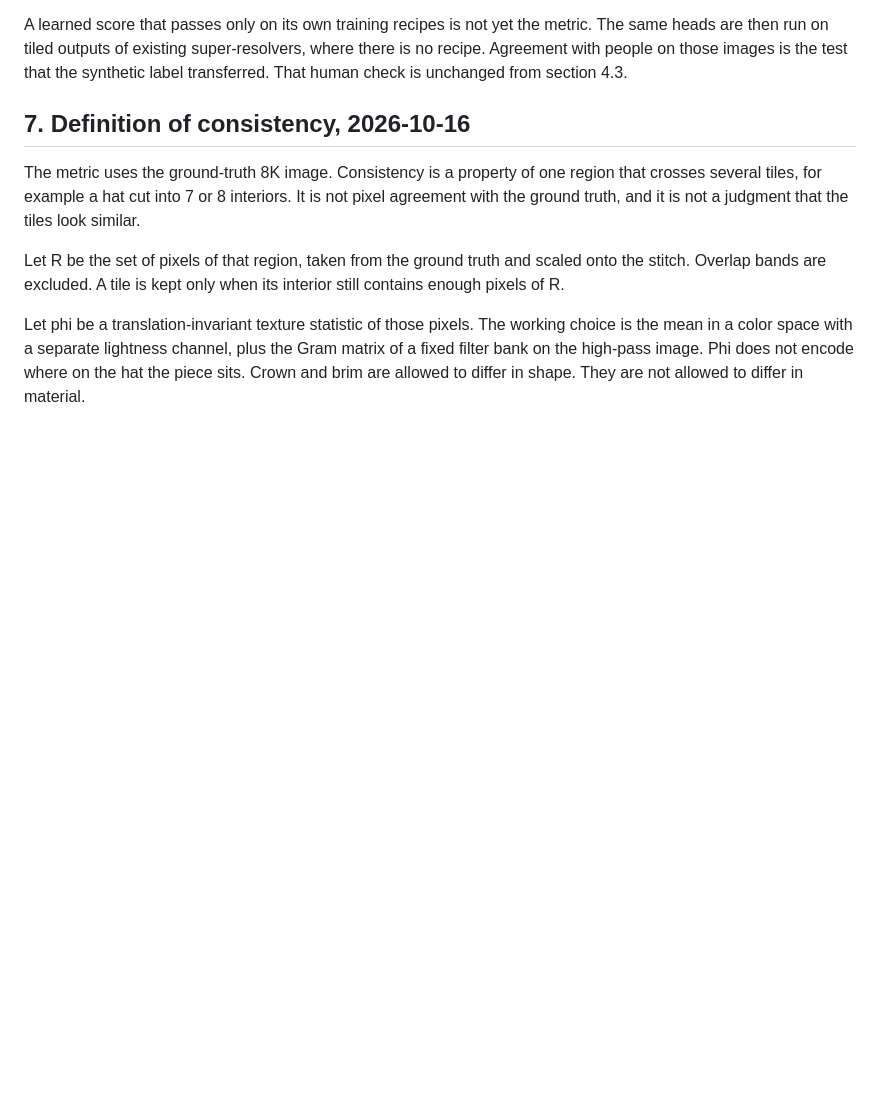
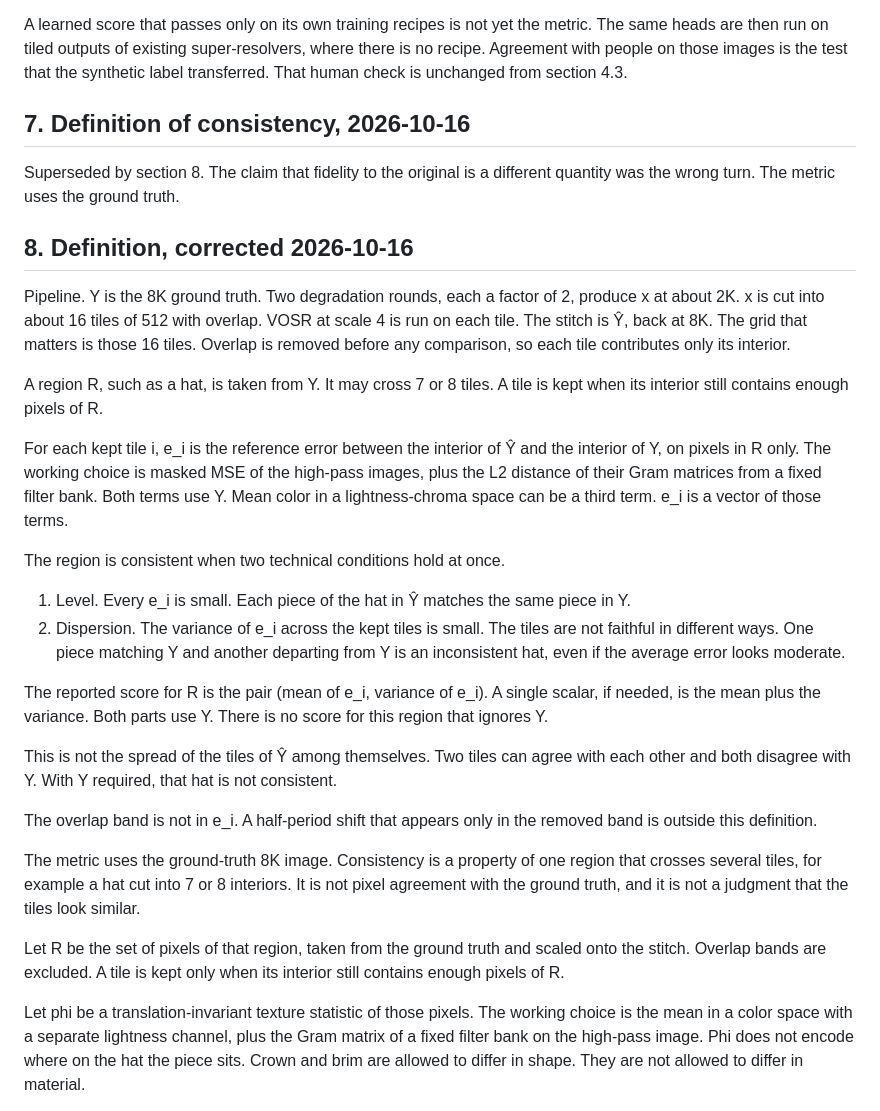
Before and after one commit to sudo-madhav/tiling, a Markdown page: plan/sr_decision.md, the part around the change. Drawn GitHub-style; blank space fills up the shorter version.

Commit message:
Correct the consistency score to use the ground truth per tile.
A region is consistent when every tile interior matches the original and
those errors do not vary across tiles.

Co-authored-by: Madhav Kadam <madhaviit@users.noreply.github.com>

```diff
--- a/plan/sr_decision.md
+++ b/plan/sr_decision.md
@@ -282,6 +282,47 @@ is unchanged from section 4.3.
 
 ## 7. Definition of consistency, 2026-10-16
 
+Superseded by section 8. The claim that fidelity to the original is a different
+quantity was the wrong turn. The metric uses the ground truth.
+
+## 8. Definition, corrected 2026-10-16
+
+Pipeline. Y is the 8K ground truth. Two degradation rounds, each a factor of
+2, produce x at about 2K. x is cut into about 16 tiles of 512 with overlap.
+VOSR at scale 4 is run on each tile. The stitch is Ŷ, back at 8K. The grid
+that matters is those 16 tiles. Overlap is removed before any comparison, so
+each tile contributes only its interior.
+
+A region R, such as a hat, is taken from Y. It may cross 7 or 8 tiles. A
+tile is kept when its interior still contains enough pixels of R.
+
+For each kept tile i, e_i is the reference error between the interior of Ŷ
+and the interior of Y, on pixels in R only. The working choice is masked
+MSE of the high-pass images, plus the L2 distance of their Gram matrices
+from a fixed filter bank. Both terms use Y. Mean color in a lightness-chroma
+space can be a third term. e_i is a vector of those terms.
+
+The region is consistent when two technical conditions hold at once.
+
+1. Level. Every e_i is small. Each piece of the hat in Ŷ matches the same
+   piece in Y.
+2. Dispersion. The variance of e_i across the kept tiles is small. The tiles
+   are not faithful in different ways. One piece matching Y and another
+   departing from Y is an inconsistent hat, even if the average error looks
+   moderate.
+
+The reported score for R is the pair (mean of e_i, variance of e_i). A
+single scalar, if needed, is the mean plus the variance. Both parts use Y.
+There is no score for this region that ignores Y.
+
+This is not the spread of the tiles of Ŷ among themselves. Two tiles can
+agree with each other and both disagree with Y. With Y required, that hat
+is not consistent.
+
+The overlap band is not in e_i. A half-period shift that appears only in
+the removed band is outside this definition.
+
+
 The metric uses the ground-truth 8K image. Consistency is a property of one
 region that crosses several tiles, for example a hat cut into 7 or 8
 interiors. It is not pixel agreement with the ground truth, and it is not
```
